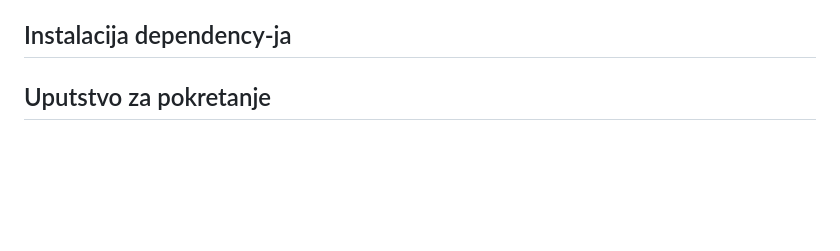
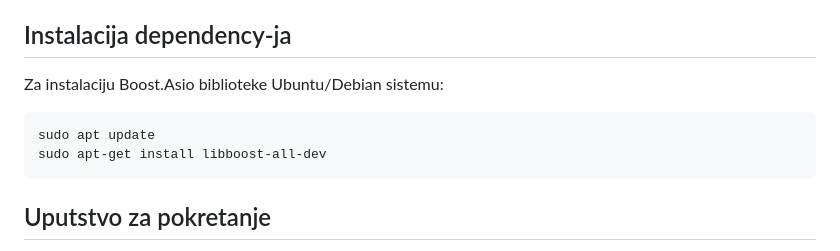
Before and after one commit to dkonjalic1/Protokol-za-razmjenu-i-naplatu-digitalnih-sadrzaja, a Markdown page: README.md, the part around the change. Rendered like a GitHub page; blank space fills up the shorter version.

Commit message:
Update README with Boost.Asio installation instructions
Added installation instructions for Boost.Asio library on Ubuntu/Debian.

````diff
--- a/README.md
+++ b/README.md
@@ -25,6 +25,12 @@ fakultet, Odsjek za telekomunikacije.
 🟢 sva signalizacija između klijenata i izdavača mora ići isključivo preko servera<br>
 
 ## Instalacija dependency-ja
+Za instalaciju Boost.Asio biblioteke Ubuntu/Debian sistemu:
+```
+sudo apt update
+sudo apt-get install libboost-all-dev
+```
+
 
 ## Uputstvo za pokretanje
 Nakon instalacije potrebnih dependency-ja, potrebno je kompajlirati izvorni kod u izvršne datoteke. Terminal pokrenuti u projektnom direktoriju.
````
